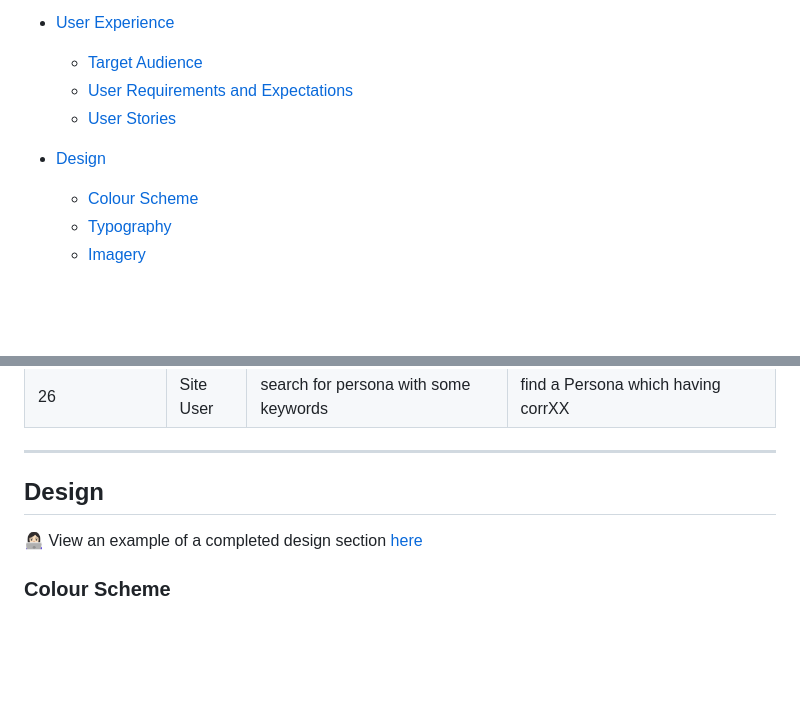
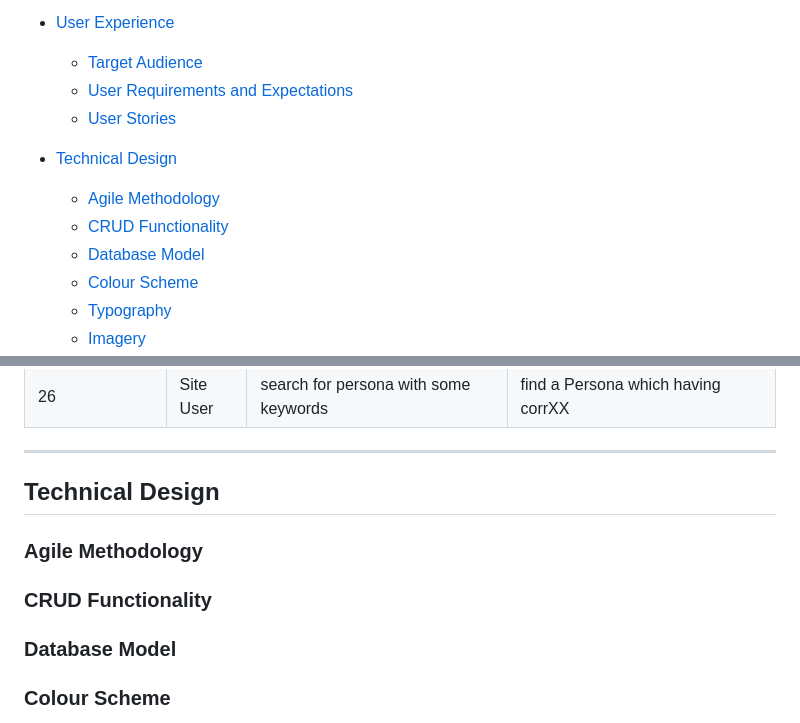
Before and after one commit to bakrydiarra/Wall_of-Shame, a Markdown page: README.md, 2 parts joined by grey strips. Drawn GitHub-style; blank space fills up the shorter version.

Commit message:
Add: sections README.md

```diff
--- a/README.md
+++ b/README.md
@@ -35,7 +35,10 @@ Better than laugh than cry.
   * [User Requirements and Expectations](#user-requirements-ans-expectations)
   * [User Stories](#user-stories)
 
-* [Design](#design)
+* [Technical Design](#technical-design)
+  * [Agile Methodology](#agile-methodology)
+  * [CRUD Functionality](#crud-functionality)
+  * [Database Model](#database-model)
   * [Colour Scheme](#colour-scheme)
   * [Typography](#typography)
   * [Imagery](#imagery)
@@ -145,9 +148,13 @@ Responsiveness to allow pleasant use across devices of different screen sizes
 ---
 
 
-## Design
+## Technical Design
 
-👩🏻‍💻 View an example of a completed design section [here](https://github.com/kera-cudmore/earth-day-hackathon-2022#Design)
+### Agile Methodology
+
+### CRUD Functionality
+
+### Database Model
 
 ### Colour Scheme
 
```
